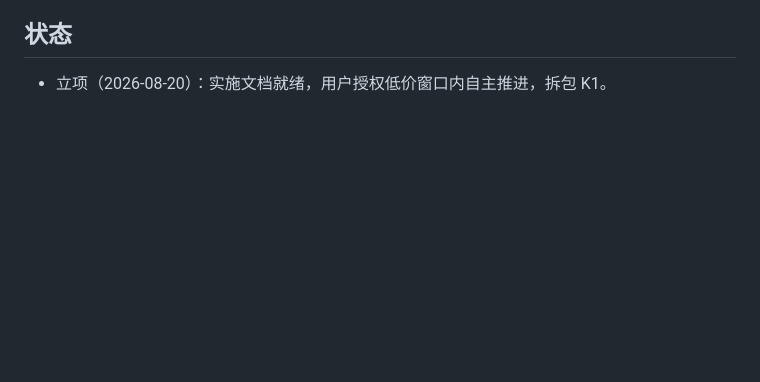
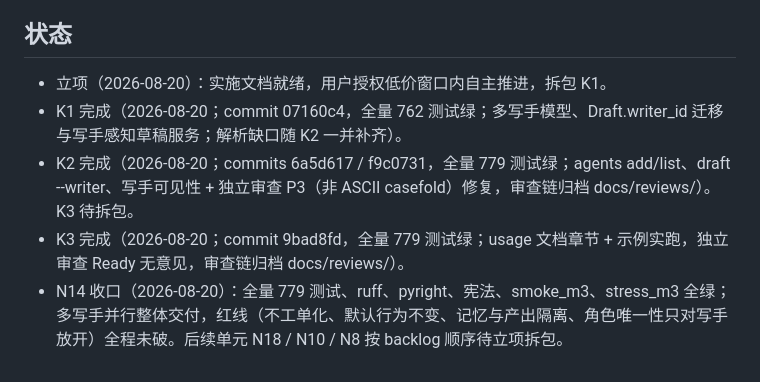
Before and after one commit to ppepperkok-hue/novel-editorial, a Markdown page: docs/implementation/m5-n14-implementation.md, the part around the change. Drawn GitHub-style; blank space fills up the shorter version.

```diff
--- a/docs/implementation/m5-n14-implementation.md
+++ b/docs/implementation/m5-n14-implementation.md
@@ -115,3 +115,7 @@ pytest + ruff + pyright + 宪法 + smoke_m3 + stress_m3 + 文档实跑。
 ## 状态
 
 - 立项（2026-08-20）：实施文档就绪，用户授权低价窗口内自主推进，拆包 K1。
+- K1 完成（2026-08-20；commit 07160c4，全量 762 测试绿；多写手模型、Draft.writer_id 迁移与写手感知草稿服务；解析缺口随 K2 一并补齐）。
+- K2 完成（2026-08-20；commits 6a5d617 / f9c0731，全量 779 测试绿；agents add/list、draft --writer、写手可见性 + 独立审查 P3（非 ASCII casefold）修复，审查链归档 docs/reviews/）。K3 待拆包。
+- K3 完成（2026-08-20；commit 9bad8fd，全量 779 测试绿；usage 文档章节 + 示例实跑，独立审查 Ready 无意见，审查链归档 docs/reviews/）。
+- N14 收口（2026-08-20）：全量 779 测试、ruff、pyright、宪法、smoke_m3、stress_m3 全绿；多写手并行整体交付，红线（不工单化、默认行为不变、记忆与产出隔离、角色唯一性只对写手放开）全程未破。后续单元 N18 / N10 / N8 按 backlog 顺序待立项拆包。
```
Also changed, not shown: docs/reviews/20260820-M5N14K3.md (added, +37 -0 lines).
